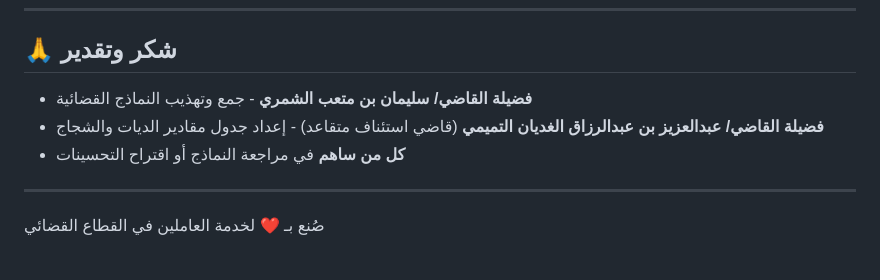
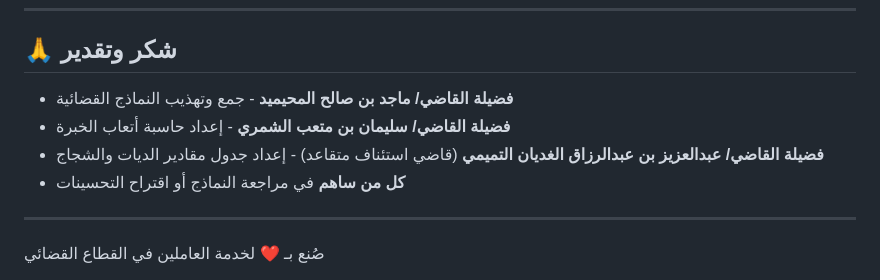
Before and after one commit to abosalehg-ui/court-templates-sa, a Markdown page: README.md, the part around the change. Drawn GitHub-style.

```diff
--- a/README.md
+++ b/README.md
@@ -234,10 +234,10 @@ court-templates-sa/
 
 ## 🙏 شكر وتقدير
 
-- **فضيلة القاضي/ سليمان بن متعب الشمري** - جمع وتهذيب النماذج القضائية
+- **فضيلة القاضي/ ماجد بن صالح المحيميد** - جمع وتهذيب النماذج القضائية
+- **فضيلة القاضي/ سليمان بن متعب الشمري** - إعداد حاسبة أتعاب الخبرة
 - **فضيلة القاضي/ عبدالعزيز بن عبدالرزاق الغديان التميمي** (قاضي استئناف متقاعد) - إعداد جدول مقادير الديات والشجاج
 - **كل من ساهم** في مراجعة النماذج أو اقتراح التحسينات
-
 ---
 
 صُنع بـ ❤️ لخدمة العاملين في القطاع القضائي
```
